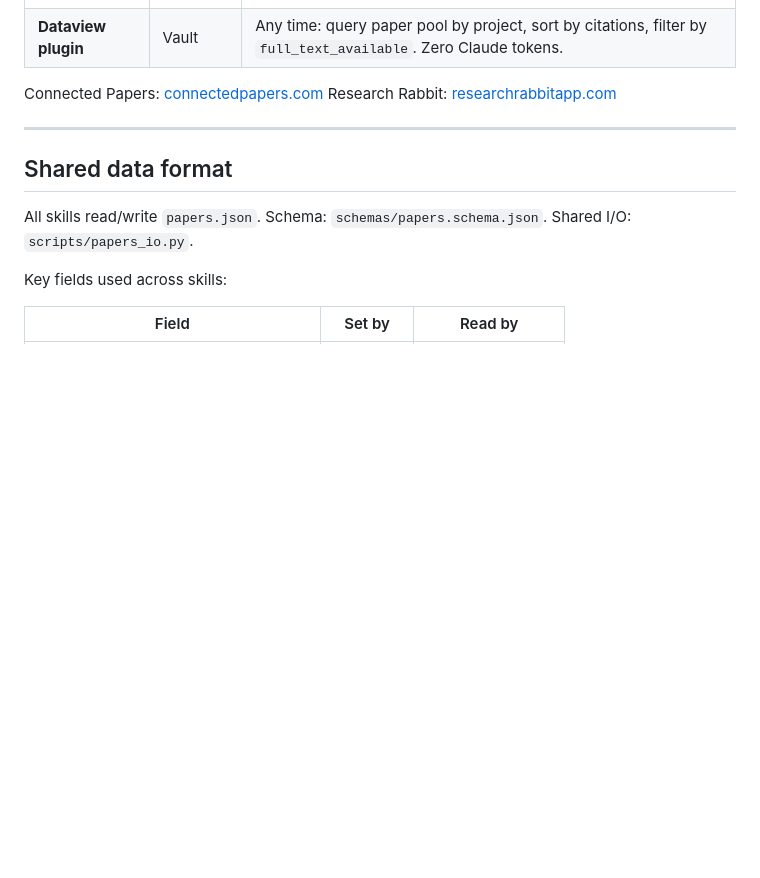
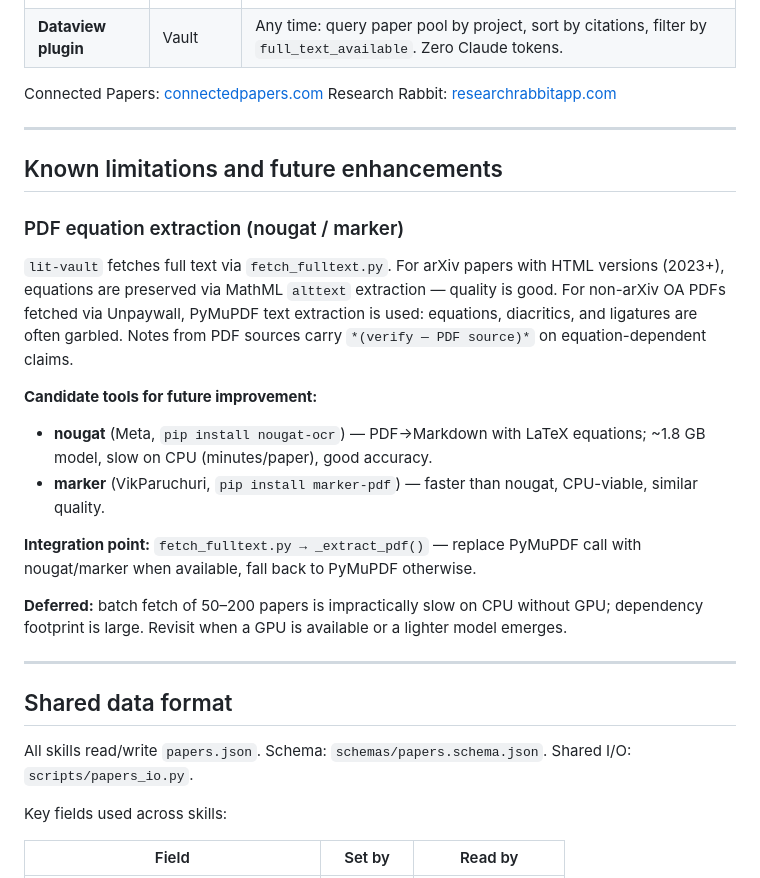
Before and after one commit to jaqg/daimon, a Markdown page: literature/README.md, the part around the change. GitHub-like rendering; blank space fills up the shorter version.

Commit message:
feat(lit-vault): expand fetch pipeline; wire caching and PDF flags
  fetch_fulltext.py: arXiv PDF fallback, Unpaywall multi-URL traversal,
  EuropePMC full-text XML, --cache-dir, --pdf-dir, MathML alttext extraction.
  Remove --text-dir (Claude native PDF read preferred over PyMuPDF text).
  SKILL.md: wire new flags; fix dry-run (filenames only); add PDF-source warning.
  README: note nougat/marker as future enhancement for equation extraction.

```diff
--- a/literature/README.md
+++ b/literature/README.md
@@ -209,6 +209,28 @@ Research Rabbit: [researchrabbitapp.com](https://www.researchrabbitapp.com)
 
 ---
 
+## Known limitations and future enhancements
+
+### PDF equation extraction (nougat / marker)
+
+`lit-vault` fetches full text via `fetch_fulltext.py`. For arXiv papers with HTML versions (2023+),
+equations are preserved via MathML `alttext` extraction — quality is good. For non-arXiv OA PDFs
+fetched via Unpaywall, PyMuPDF text extraction is used: equations, diacritics, and ligatures are
+often garbled. Notes from PDF sources carry `*(verify — PDF source)*` on equation-dependent claims.
+
+**Candidate tools for future improvement:**
+- **nougat** (Meta, `pip install nougat-ocr`) — PDF→Markdown with LaTeX equations; ~1.8 GB model,
+  slow on CPU (minutes/paper), good accuracy.
+- **marker** (VikParuchuri, `pip install marker-pdf`) — faster than nougat, CPU-viable, similar quality.
+
+**Integration point:** `fetch_fulltext.py → _extract_pdf()` — replace PyMuPDF call with nougat/marker
+when available, fall back to PyMuPDF otherwise.
+
+**Deferred:** batch fetch of 50–200 papers is impractically slow on CPU without GPU; dependency
+footprint is large. Revisit when a GPU is available or a lighter model emerges.
+
+---
+
 ## Shared data format
 
 All skills read/write `papers.json`. Schema: `schemas/papers.schema.json`. Shared I/O: `scripts/papers_io.py`.
```
Also changed, not shown: 1 other file.
